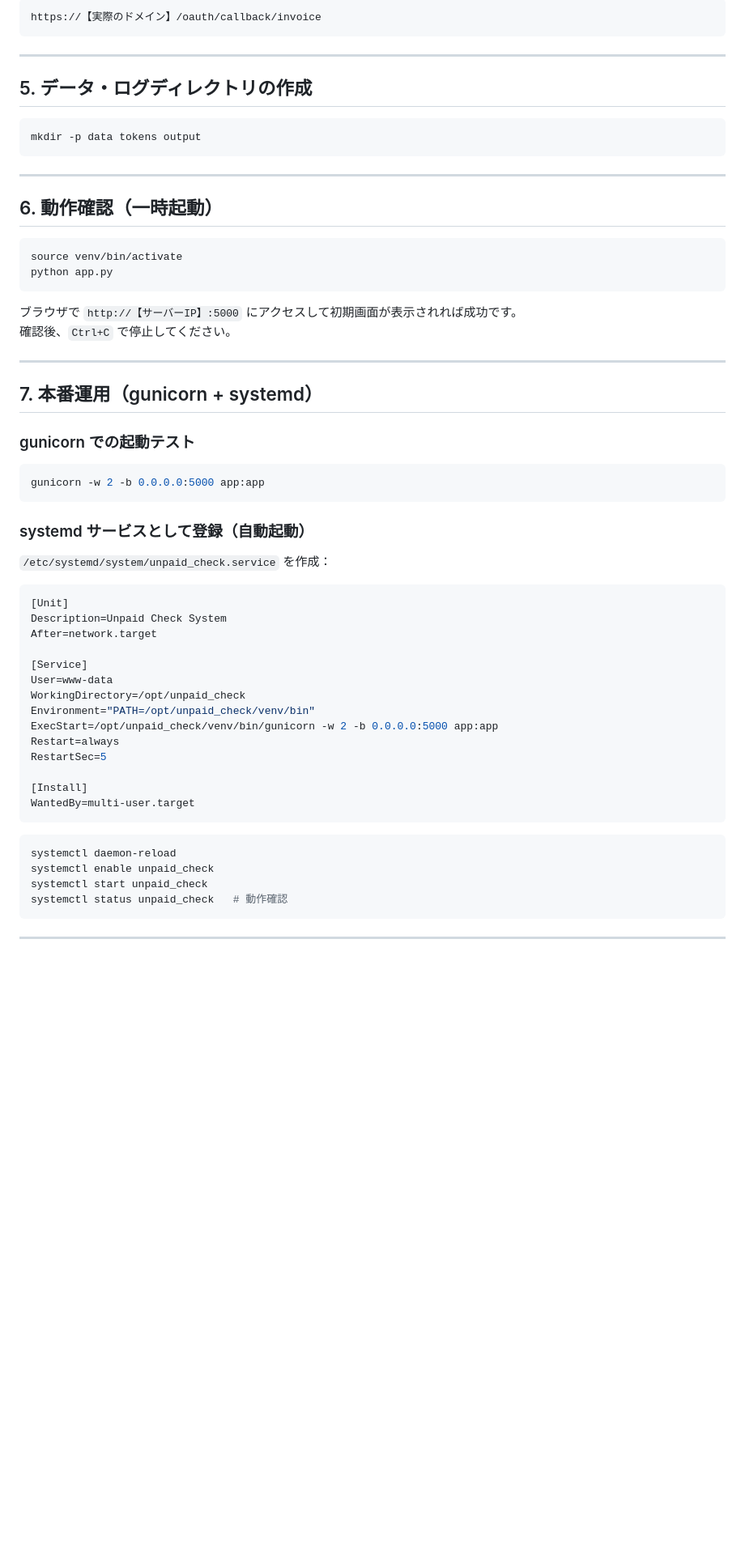
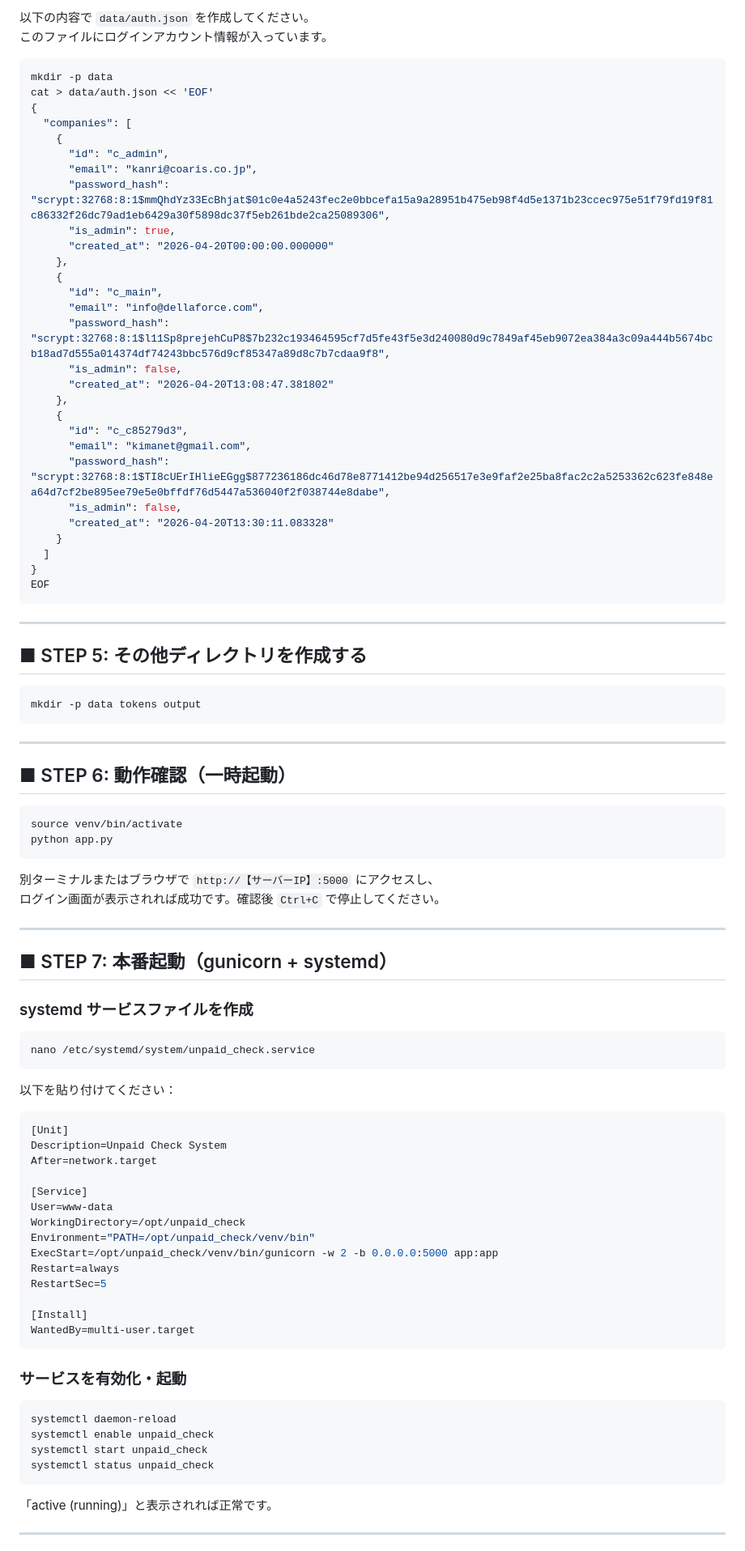
Before and after one commit to shiraishi0101work/unpaid-check, a Markdown page: 05【未入金チェックシステム】/【エンジニア向け】サーバーデプロイ手順.md, the part around one of its changes. Shown at 81% size. Drawn GitHub-style; blank space fills up the shorter version.

````diff
--- a/05【未入金チェックシステム】/【エンジニア向け】サーバーデプロイ手順.md
+++ b/05【未入金チェックシステム】/【エンジニア向け】サーバーデプロイ手順.md
@@ -77,11 +88,41 @@ MFクラウド請求書の開発者コンソール（https://invoice.moneyforwar
 
-```
-https://【実際のドメイン】/oauth/callback/invoice
+以下の内容で `data/auth.json` を作成してください。
+このファイルにログインアカウント情報が入っています。
+
+```bash
+mkdir -p data
+cat > data/auth.json << 'EOF'
+{
+  "companies": [
+    {
+      "id": "c_admin",
+      "email": "kanri@coaris.co.jp",
+      "password_hash": "scrypt:32768:8:1$mmQhdYz33EcBhjat$01c0e4a5243fec2e0bbcefa15a9a28951b475eb98f4d5e1371b23ccec975e51f79fd19f81c86332f26dc79ad1eb6429a30f5898dc37f5eb261bde2ca25089306",
+      "is_admin": true,
+      "created_at": "2026-04-20T00:00:00.000000"
+    },
+    {
+      "id": "c_main",
+      "email": "info@dellaforce.com",
+      "password_hash": "scrypt:32768:8:1$l11Sp8prejehCuP8$7b232c193464595cf7d5fe43f5e3d240080d9c7849af45eb9072ea384a3c09a444b5674bcb18ad7d555a014374df74243bbc576d9cf85347a89d8c7b7cdaa9f8",
+      "is_admin": false,
+      "created_at": "2026-04-20T13:08:47.381802"
+    },
+    {
+      "id": "c_c85279d3",
+      "email": "kimanet@gmail.com",
+      "password_hash": "scrypt:32768:8:1$TI8cUErIHlieEGgg$877236186dc46d78e8771412be94d256517e3e9faf2e25ba8fac2c2a5253362c623fe848ea64d7cf2be895ee79e5e0bffdf76d5447a536040f2f038744e8dabe",
+      "is_admin": false,
+      "created_at": "2026-04-20T13:30:11.083328"
+    }
+  ]
+}
+EOF
 ```
 
 ---
 
-## 5. データ・ログディレクトリの作成
+## ■ STEP 5: その他ディレクトリを作成する
 
 ```bash
 mkdir -p data tokens output
@@ -89,28 +130,27 @@ mkdir -p data tokens output
 
 ---
 
-## 6. 動作確認（一時起動）
+## ■ STEP 6: 動作確認（一時起動）
 
 ```bash
 source venv/bin/activate
 python app.py
 ```
 
-ブラウザで `http://【サーバーIP】:5000` にアクセスして初期画面が表示されれば成功です。
-確認後、`Ctrl+C` で停止してください。
+別ターミナルまたはブラウザで `http://【サーバーIP】:5000` にアクセスし、
+ログイン画面が表示されれば成功です。確認後 `Ctrl+C` で停止してください。
 
 ---
 
-## 7. 本番運用（gunicorn + systemd）
+## ■ STEP 7: 本番起動（gunicorn + systemd）
 
-### gunicorn での起動テスト
+### systemd サービスファイルを作成
+
 ```bash
-gunicorn -w 2 -b 0.0.0.0:5000 app:app
+nano /etc/systemd/system/unpaid_check.service
 ```
 
-### systemd サービスとして登録（自動起動）
-
-`/etc/systemd/system/unpaid_check.service` を作成：
+以下を貼り付けてください：
 
 ```ini
 [Unit]
@@ -129,12 +169,16 @@ RestartSec=5
 WantedBy=multi-user.target
 ```
 
+### サービスを有効化・起動
+
 ```bash
 systemctl daemon-reload
 systemctl enable unpaid_check
 systemctl start unpaid_check
-systemctl status unpaid_check   # 動作確認
+systemctl status unpaid_check
 ```
+
+「active (running)」と表示されれば正常です。
 
 ---
 
````
Also changed, not shown: other parts of 05【未入金チェックシステム】/【エンジニア向け】サーバーデプロイ手順.md (+94 -39 lines).
